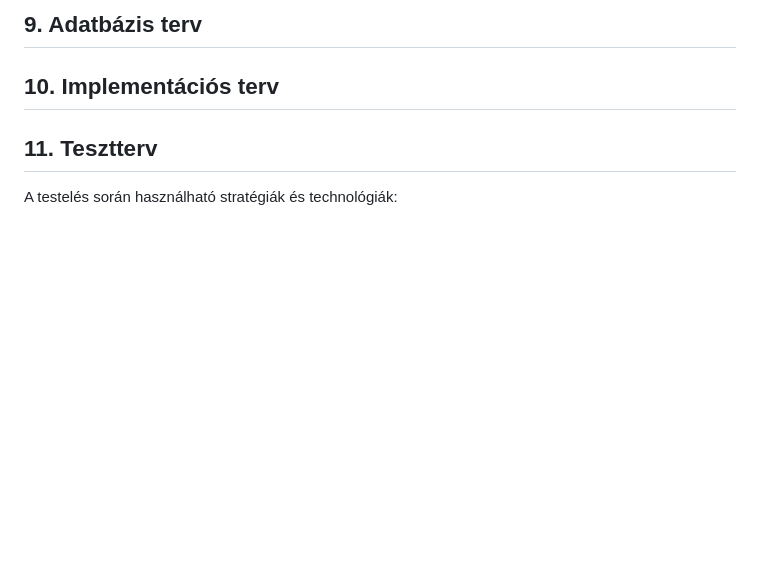
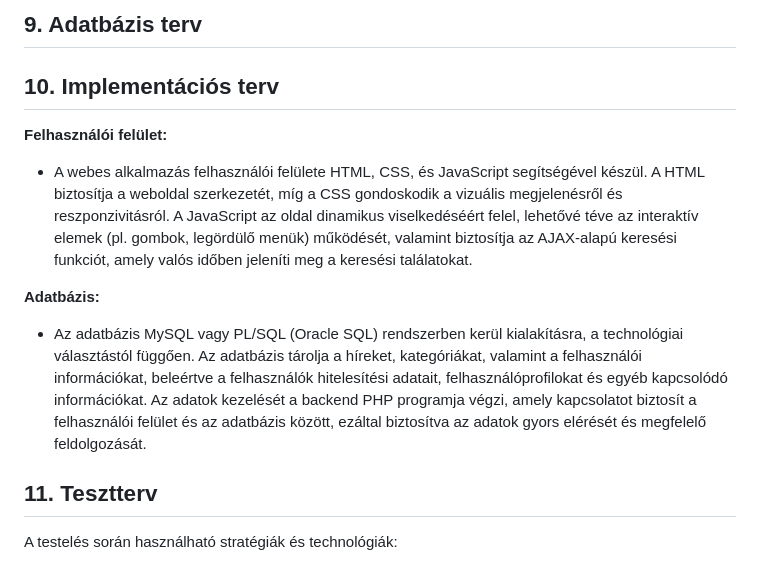
Before and after one commit to Drntth/AFP1Anonymous, a Markdown page: docs/rendszerterv.md, the part around the change. GitHub-like rendering; blank space fills up the shorter version.

Commit message:
Updated rendszerterv.md
Az Implentációs tervet hozzáadtam a rendszertervhez.

```diff
--- a/docs/rendszerterv.md
+++ b/docs/rendszerterv.md
@@ -159,6 +159,14 @@ A különböző menük és alfunkciók a rendszerben a következőképpen vannak
 
 ## 10. Implementációs terv
 
+**Felhasználói felület:**
+
+- A webes alkalmazás felhasználói felülete HTML, CSS, és JavaScript segítségével készül. A HTML biztosítja a weboldal szerkezetét, míg a CSS gondoskodik a vizuális megjelenésről és reszponzivitásról. A JavaScript az oldal dinamikus viselkedéséért felel, lehetővé téve az interaktív elemek (pl. gombok, legördülő menük) működését, valamint biztosítja az AJAX-alapú keresési funkciót, amely valós időben jeleníti meg a keresési találatokat.
+
+**Adatbázis:**
+
+- Az adatbázis MySQL vagy PL/SQL (Oracle SQL) rendszerben kerül kialakításra, a technológiai választástól függően. Az adatbázis tárolja a híreket, kategóriákat, valamint a felhasználói információkat, beleértve a felhasználók hitelesítési adatait, felhasználóprofilokat és egyéb kapcsolódó információkat. Az adatok kezelését a backend PHP programja végzi, amely kapcsolatot biztosít a felhasználói felület és az adatbázis között, ezáltal biztosítva az adatok gyors elérését és megfelelő feldolgozását.
+
 ## 11. Tesztterv
 
 A testelés során használható stratégiák és technológiák:
```
